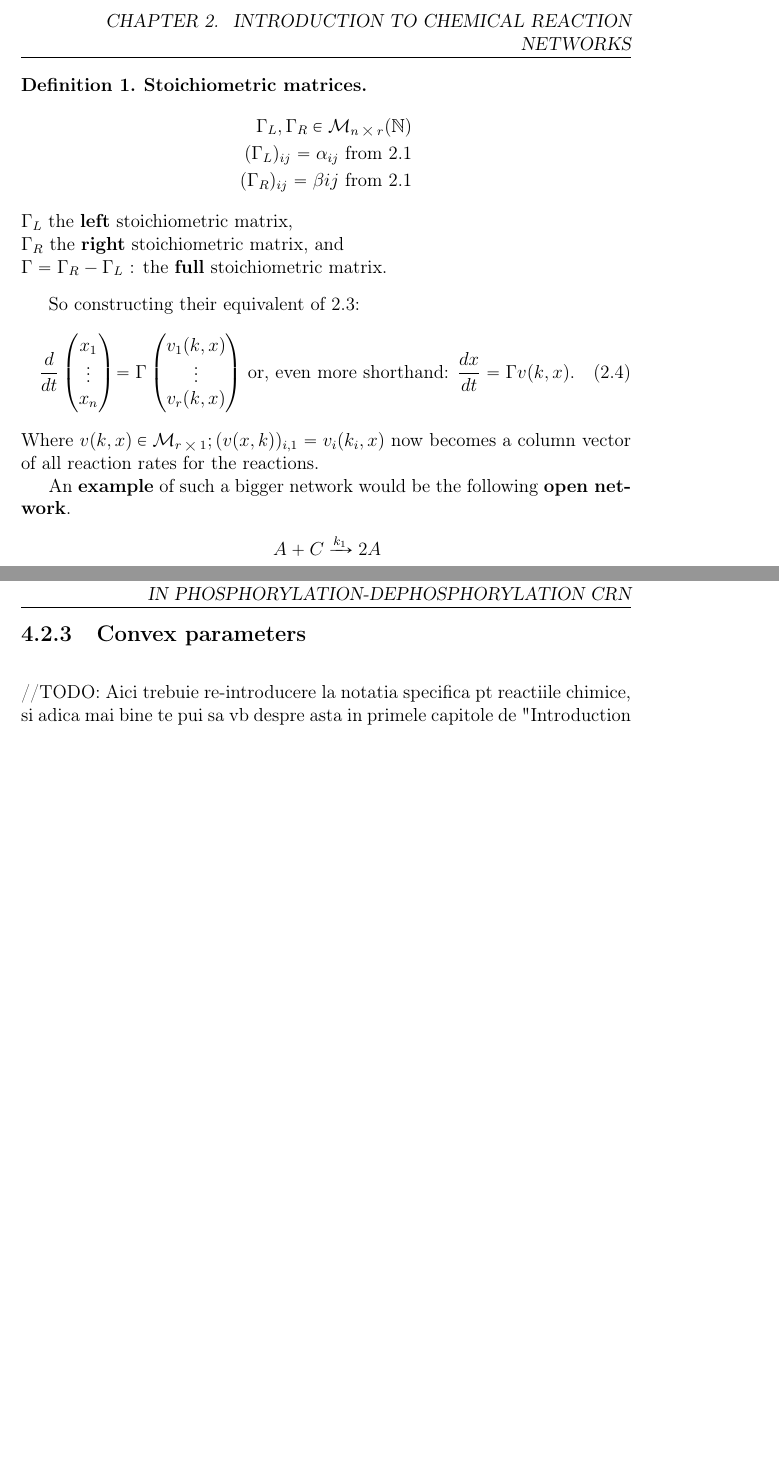
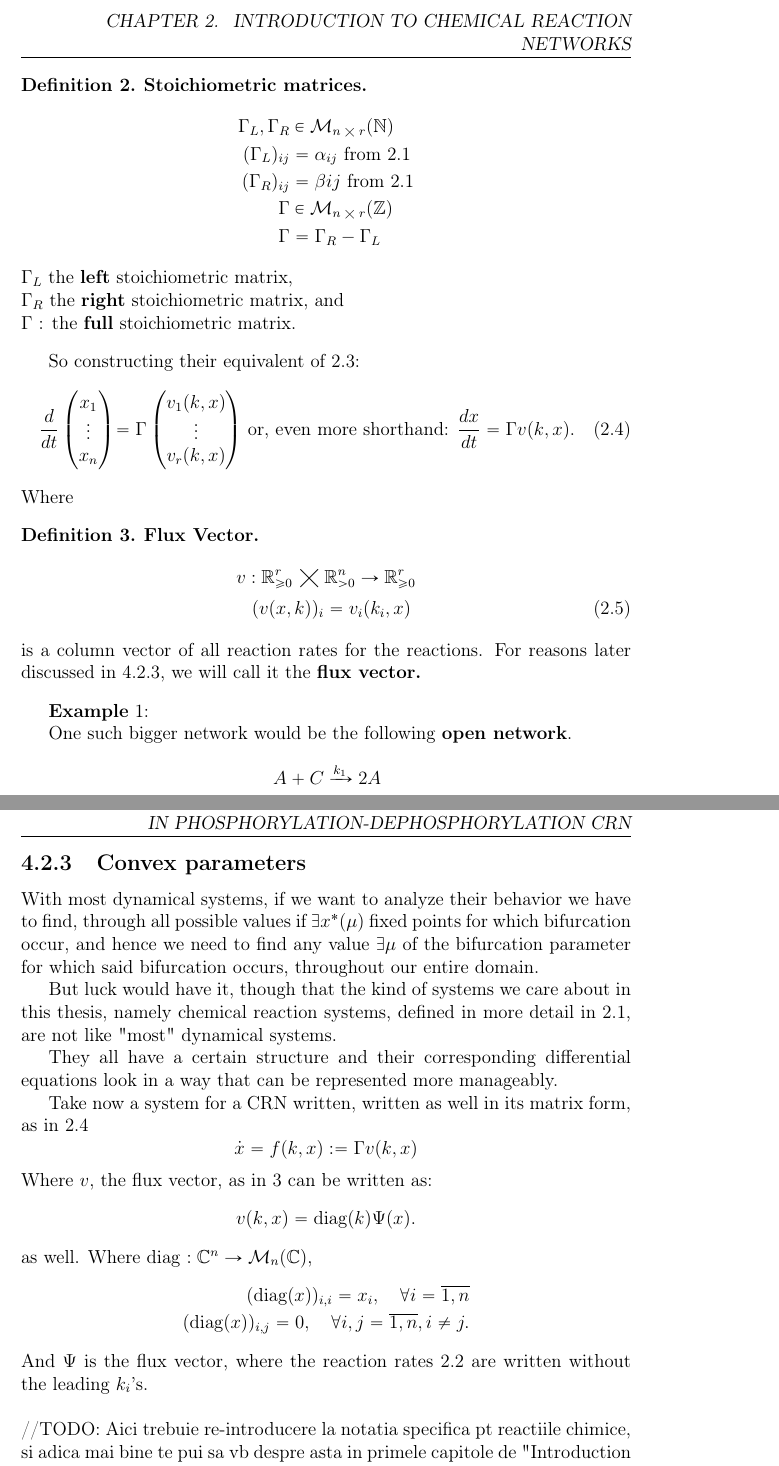
Before and after one commit to viktorashi/bachelor-thesis, a LaTeX thesis (main.tex, which reads chapters/chapter2.tex, chapters/chapter4.tex): two parts of pages 9 and 49 of 56 before the commit and two parts of pages 9 and 50 of 58 after it, joined at a grey line, cut so that both start at the same text, the shorter picture padded with empty space. Compiled offline with pdfLaTeX; a LaTeX package or settings file that is missing is left out.

Commit message:
combinat capitolu 2 cu inceputu la convex

```diff
--- a/chapters/chapter2.tex
+++ b/chapters/chapter2.tex
@@ -84,16 +87,18 @@ But if we have multiple such reactions we need to use their $\ldots$
 \begin{definition}
 	\textbf{Stoichiometric matrices.}
 	\begin{align*}
-		\Gamma_L, \Gamma_R \in \mathcal{M}_{n \bigtimes r}(\mathbb{N}) \\
-		(\Gamma_L)_{ij} = \alpha_{ij} \text{ from \ref{mass-action_network}} \\
-		(\Gamma_R)_{ij} = \beta{ij} \text{ from \ref{mass-action_network}}
+		\Gamma_L, \Gamma_R &\in \mathcal{M}_{n \bigtimes r}(\mathbb{N}) \\
+		(\Gamma_L)_{ij} &= \alpha_{ij} \text{ from \ref{mass-action_network}} \\
+		(\Gamma_R)_{ij} &= \beta{ij} \text{ from \ref{mass-action_network}} \\
+		\Gamma &\in \mathcal{M}_{n \bigtimes r}(\mathbb{Z}) \\
+		\Gamma &= \Gamma_R - \Gamma_L
 	\end{align*}
 	$\Gamma_L$ the \textbf{left} stoichiometric matrix, \\
 	$\Gamma_R$ the \textbf{right} stoichiometric matrix, and \\
-	$\Gamma = \Gamma_R - \Gamma_L$ : the \textbf{full} stoichiometric matrix.
+	$\Gamma$ : the \textbf{full} stoichiometric matrix.
 \end{definition}
 So constructing their equivalent of \ref{1st_example_dyn_system}:
-\begin{align}
+\begin{align}\label{crn_system_matrix_form}
 	\frac{d}{dt}
 	\begin{pmatrix*}
 		x_1 \\
@@ -108,9 +113,19 @@ So constructing their equivalent of \ref{1st_example_dyn_system}:
 	\text{ or, even more shorthand:  }
 	\frac{dx}{dt} = \Gamma v(k,x).
 \end{align}
-Where $v(k,x) \in \mathcal{M}_{r \bigtimes 1}; (v(x,k))_{i,1} = v_i(k_i, x)$ now becomes a column vector of all reaction rates for the reactions.
+Where
+\begin{definition}\label{flux_vector}
+	\textbf{Flux Vector.}
+	\begin{align}
+		v : \mathbb{R}^r_{\geq 0}  \bigtimes &\mathbb{R}^n_{> 0} \rightarrow \mathbb{R}^r_{\geq 0}  \nonumber \\
+		(v(x,k))_{i} &= v_i(k_i, x)
+	\end{align}
+	is a column vector of all reaction rates for the reactions. For reasons later discussed in \ref{convex_paramteres}, we will call it the \textbf{flux vector.}
+\end{definition}
 
-An \textbf{example} of such a bigger network would be the following \textbf{open network}.
+\textbf{Example}\label{network_example1} 1:
+
+One such bigger network would be the following \textbf{open network}.
 \begin{align*}
 	A + C \xrightarrow{k_{1}} 2A \\
 	B + C \xrightarrow{k_{2}} 2B  \\
--- a/chapters/chapter4.tex
+++ b/chapters/chapter4.tex
@@ -301,7 +301,28 @@ Directly from criterion \ref{symmetric_roots_pair_criterion} we have a criterion
 	$\nexists$ simple Hopf bifurcation $\forall \mu$ at the steady states $x(\mu)$.
 \end{theorem}
 
-\subsection{Convex parameters}
+\subsection{Convex parameters}\label{convex_paramteres}
+With most dynamical systems, if we want to analyze their behavior we have to find, through all possible values if $\exists x^*(\mu)$ fixed points for which bifurcation occur, and hence we need to find any value $\exists \mu$ of the bifurcation parameter for which said bifurcation occurs, throughout our entire domain.
+
+But luck would have it, though that the kind of systems we care about in this thesis, namely chemical reaction systems, defined in more detail in \ref{mass-action_network}, are not like "most" dynamical systems.
+
+They all have a certain structure and their corresponding differential equations look in a way that can be represented more manageably.
+
+Take now a system for a CRN written, written as well in its matrix form, as in \ref{crn_system_matrix_form}
+\[
+	\dot{x} = f(k,x) :=\Gamma v(k,x)
+\]
+Where $v$, the flux vector, as in \ref{flux_vector} can be written as:
+\[
+	v(k, x) = \text{diag}(k)\Psi(x).
+\]
+as well.
+Where diag $: \mathbb{C}^n \rightarrow \mathcal{M}_n(\mathbb{C})$,
+\begin{align*}
+	(\text{diag}(x))_{i,i} = x_i, \quad \forall i = \overline{1,n} \\
+	(\text{diag}(x))_{i,j} = 0, \quad \forall i,j = \overline{1,n} , i \neq j.
+\end{align*}
+And $\Psi$ is the flux vector, where the reaction rates \ref{reaction_rate} are written without the leading $k_i$'s.
 
 \hfill\break
 //TODO: Aici trebuie re-introducere la notatia specifica pt reactiile chimice, si adica mai bine te pui sa vb despre asta in primele capitole de "Introduction to chemical reaction networks"
```
Also changed, not shown: chapters/chapter2.tex (27 more changed lines).
